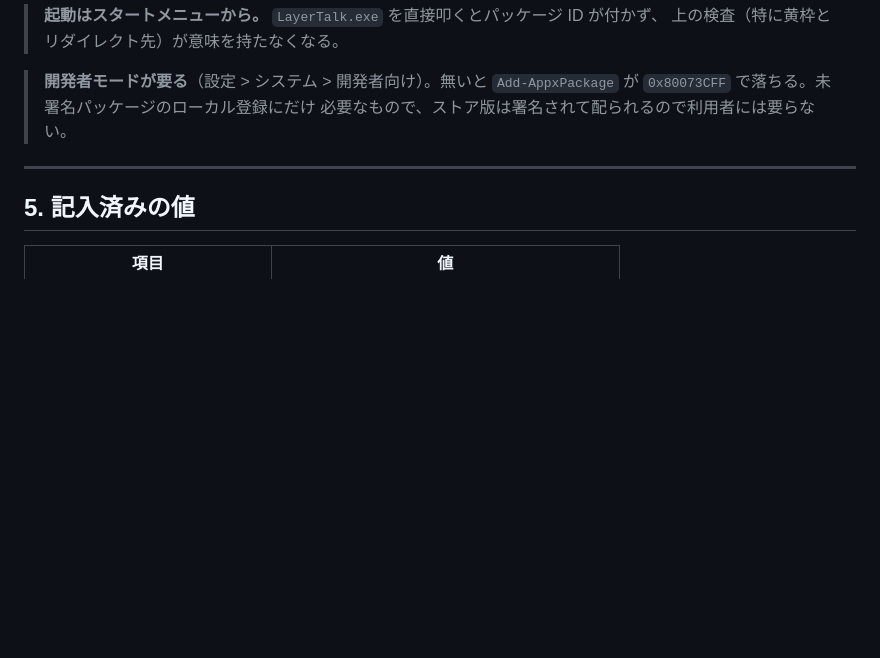
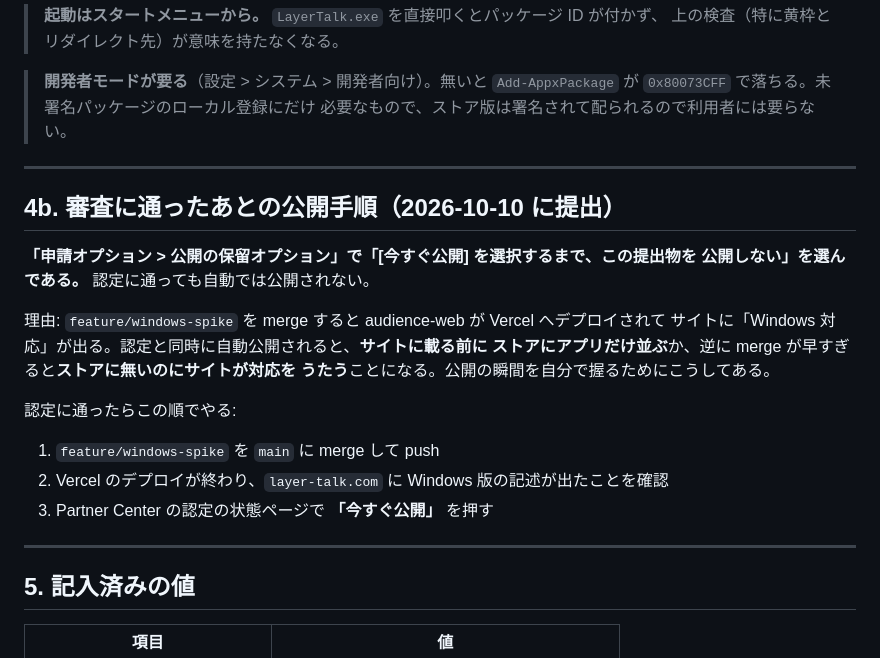
Before and after one commit to chaki8923/layertalk, a Markdown page: docs/ms-store-listing.md, the part around the change. Drawn GitHub-style; blank space fills up the shorter version.

Commit message:
公開を手動にしたことと、その後の手順を記録する
申請オプションで「今すぐ公開を選択するまで公開しない」を選んだ。認定に通っても
自動では公開されない。

merge すると audience-web が Vercel へデプロイされてサイトに Windows 対応が出るので、
自動公開だとサイトとストアの足並みが揃わない。merge → デプロイ確認 → 今すぐ公開、
の順で押す。

Co-Authored-By: Claude Opus 5 <noreply@anthropic.com>

```diff
--- a/docs/ms-store-listing.md
+++ b/docs/ms-store-listing.md
@@ -303,6 +303,24 @@ Get-AppxPackage -Name '*LayerTalk*' | Remove-AppxPackage
 
 ---
 
+## 4b. 審査に通ったあとの公開手順（2026-10-10 に提出）
+
+**「申請オプション > 公開の保留オプション」で「[今すぐ公開] を選択するまで、この提出物を
+公開しない」を選んである。** 認定に通っても自動では公開されない。
+
+理由: `feature/windows-spike` を merge すると audience-web が Vercel へデプロイされて
+サイトに「Windows 対応」が出る。認定と同時に自動公開されると、**サイトに載る前に
+ストアにアプリだけ並ぶ**か、逆に merge が早すぎると**ストアに無いのにサイトが対応を
+うたう**ことになる。公開の瞬間を自分で握るためにこうしてある。
+
+認定に通ったらこの順でやる:
+
+1. `feature/windows-spike` を `main` に merge して push
+2. Vercel のデプロイが終わり、`layer-talk.com` に Windows 版の記述が出たことを確認
+3. Partner Center の認定の状態ページで **「今すぐ公開」** を押す
+
+---
+
 ## 5. 記入済みの値
 
 | 項目 | 値 |
```
